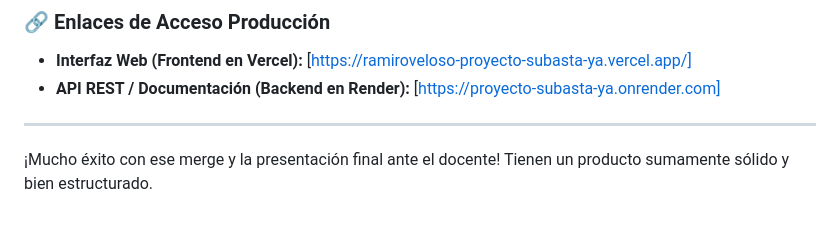
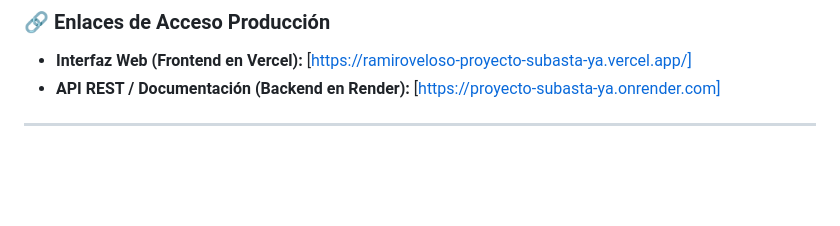
Before and after one commit to ramiroveloso/proyecto-subasta-ya, a Markdown page: README.md, the part around the change. Drawn GitHub-style; blank space fills up the shorter version.

Commit message:
Remove success message from README

```diff
--- a/README.md
+++ b/README.md
@@ -231,5 +231,3 @@ La interfaz de usuario basada en Single Page Application (SPA) se configuró par
 * **API REST / Documentación (Backend en Render):** [https://proyecto-subasta-ya.onrender.com]
 
 ---
-
-¡Mucho éxito con ese merge y la presentación final ante el docente! Tienen un producto sumamente sólido y bien estructurado.
```
